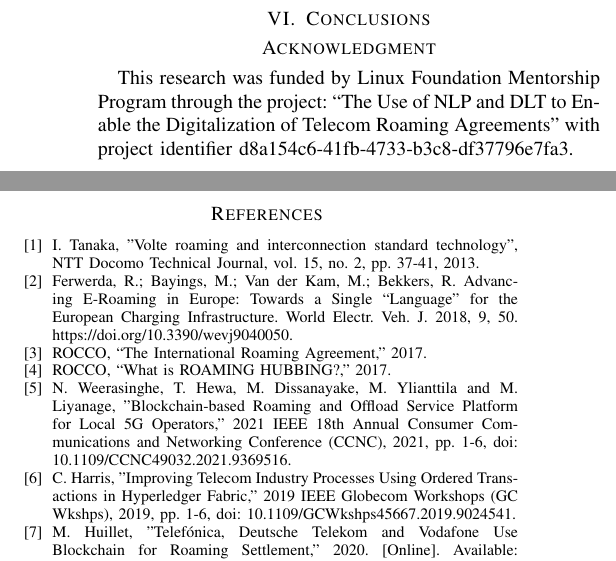
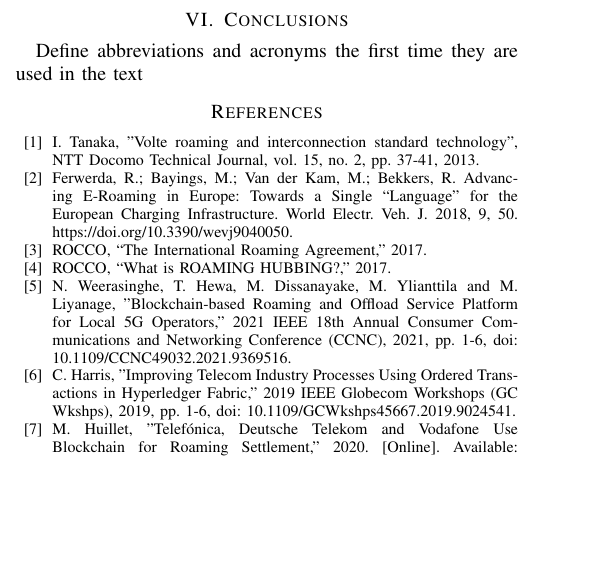
Before and after one commit to sfl0r3nz05/Conferences, a LaTeX paper (A methodological framework to enable the roaming agreement digitization: An NLP-based approach/paper.tex): two parts of the columns of page 2 of 2 before the commit and part of one column of page 2 of 2 after it, the two joined at a grey line, cut so that both start at the same text, the shorter picture padded with empty space. Compiled offline with pdfLaTeX; a missing font is replaced by an installed copy or a similar font; a LaTeX package or settings file that is missing is left out.

Commit message:
25.08.21.4

```diff
--- a/A methodological framework to enable the roaming agreement digitization: An NLP-based approach/paper.tex
+++ b/A methodological framework to enable the roaming agreement digitization: An NLP-based approach/paper.tex
@@ -67,21 +69,31 @@ Define abbreviations and acronyms the first time they are used in the text
 
 \section{Conclusions}
-
-\section*{Acknowledgment}
-This research was funded by Linux Foundation Mentorship Program through the project: “The Use of NLP and DLT to Enable the Digitalization of Telecom Roaming Agreements” with project identifier d8a154c6-41fb-4733-b3c8-df37796e7fa3.
+Define abbreviations and acronyms the first time they are used in the text
 
 \begin{thebibliography}{00}
-\bibitem{b1} I. Tanaka, "Volte roaming and interconnection standard technology", NTT Docomo Technical Journal, vol. 15, no. 2, pp. 37-41, 2013.
+
+    \bibitem{b1} I. Tanaka, "Volte roaming and interconnection standard technology", NTT Docomo Technical Journal, vol. 15, no. 2, pp. 37-41, 2013.
+
 \bibitem{b2} Ferwerda, R.; Bayings, M.; Van der Kam, M.; Bekkers, R. Advancing E-Roaming in Europe: Towards a Single “Language” for the European Charging Infrastructure. World Electr. Veh. J. 2018, 9, 50. https://doi.org/10.3390/wevj9040050.
+
 \bibitem{b3} ROCCO, “The International Roaming Agreement,” 2017.
+
 \bibitem{b4} ROCCO, “What is ROAMING HUBBING?,” 2017.
+
 \bibitem{b5} N. Weerasinghe, T. Hewa, M. Dissanayake, M. Ylianttila and M. Liyanage, "Blockchain-based Roaming and Offload Service Platform for Local 5G Operators," 2021 IEEE 18th Annual Consumer Communications and Networking Conference (CCNC), 2021, pp. 1-6, doi: 10.1109/CCNC49032.2021.9369516.
+
 \bibitem{b6} C. Harris, "Improving Telecom Industry Processes Using Ordered Transactions in Hyperledger Fabric," 2019 IEEE Globecom Workshops (GC Wkshps), 2019, pp. 1-6, doi: 10.1109/GCWkshps45667.2019.9024541.
+
 \bibitem{b7} M. Huillet, "Telefónica, Deutsche Telekom and Vodafone Use Blockchain for Roaming Settlement," 2020. [Online]. Available: https://cointelegraph.com/news/telefonica-deutsche-telekom-and-vodafone-use-blockchain-for-roaming-settlement. [Accessed: 24-Ago-2021].
+
 \bibitem{b8} M. B.C., A. K., M. Y. M., R. L.R. and S. S.R., "Intelligent Automated Text Processing System - An NLP Based Approach," 2020 5th International Conference on Communication and Electronics Systems (ICCES), 2020, pp. 1026-1030, doi: 10.1109/ICCES48766.2020.9138070.
+
 \bibitem{b9} M. A. Islam and M. Jahidul Haque, "Evaluating Document Analysis with kNN Based Approaches in Judicial Offices of Bangladesh," 2018 Second International Conference on Computing Methodologies and Communication (ICCMC), 2018, pp. 646-650, doi: 10.1109/ICCMC.2018.8487847.
+
 \bibitem{b10} G. Satyanarayana, J. Bhuvana and M. Balamurugan, "Sentimental Analysis on voice using AWS Comprehend," 2020 International Conference on Computer Communication and Informatics (ICCCI), 2020, pp. 1-4, doi: 10.1109/ICCCI48352.2020.9104105.
+
 \end{thebibliography}
+
 \vspace{12pt}
 
 \end{document}
```
Also changed, not shown: A methodological framework to enable the roaming agreement digitization: An NLP-based approach/paper.tex (4 more changed lines).
